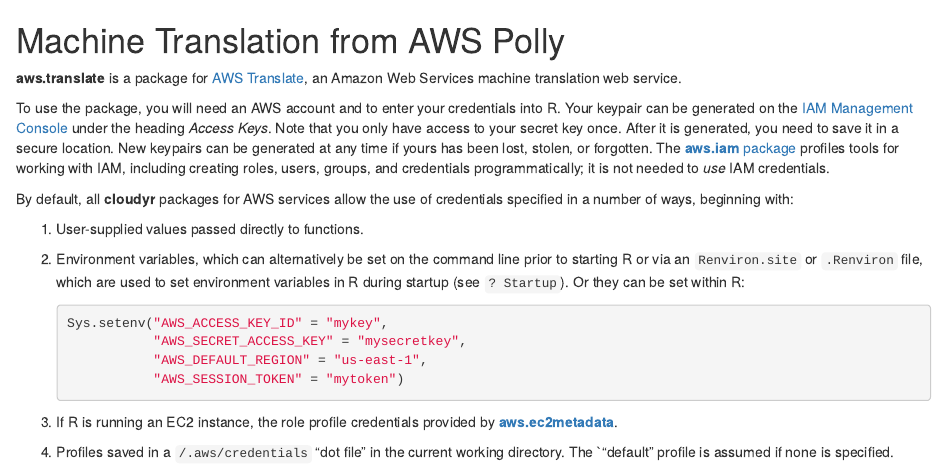
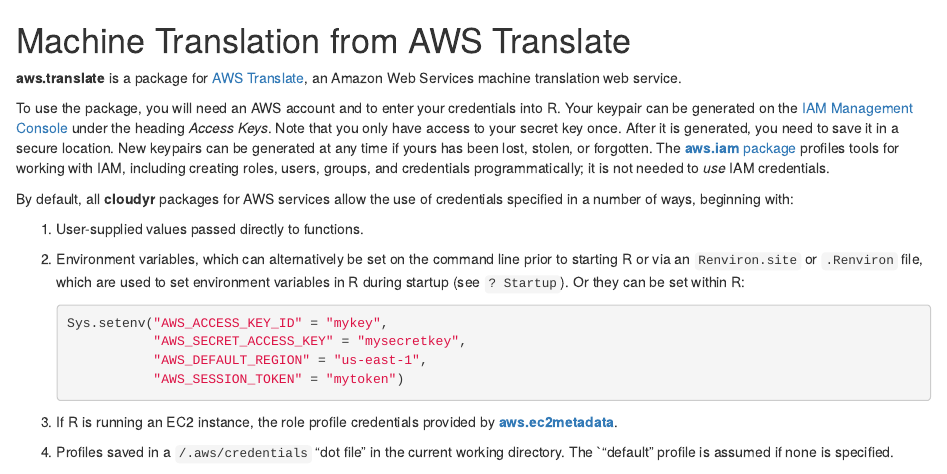
Before and after one commit to cloudyr/aws.translate, an R Markdown document (README.Rmd): the page in a window 1100 px wide, from its top. Rendered offline with R 4.5, knitr and Pandoc, with nearby package versions; some code elsewhere in the file could not run offline; badge pictures from the web are left out.

Commit message:
fix typo

```diff
--- a/README.Rmd
+++ b/README.Rmd
@@ -1,4 +1,4 @@
-# Machine Translation from AWS Polly
+# Machine Translation from AWS Translate
 
 **aws.translate** is a package for [AWS Translate](https://aws.amazon.com/translate/), an Amazon Web Services machine translation web service.
 
```
